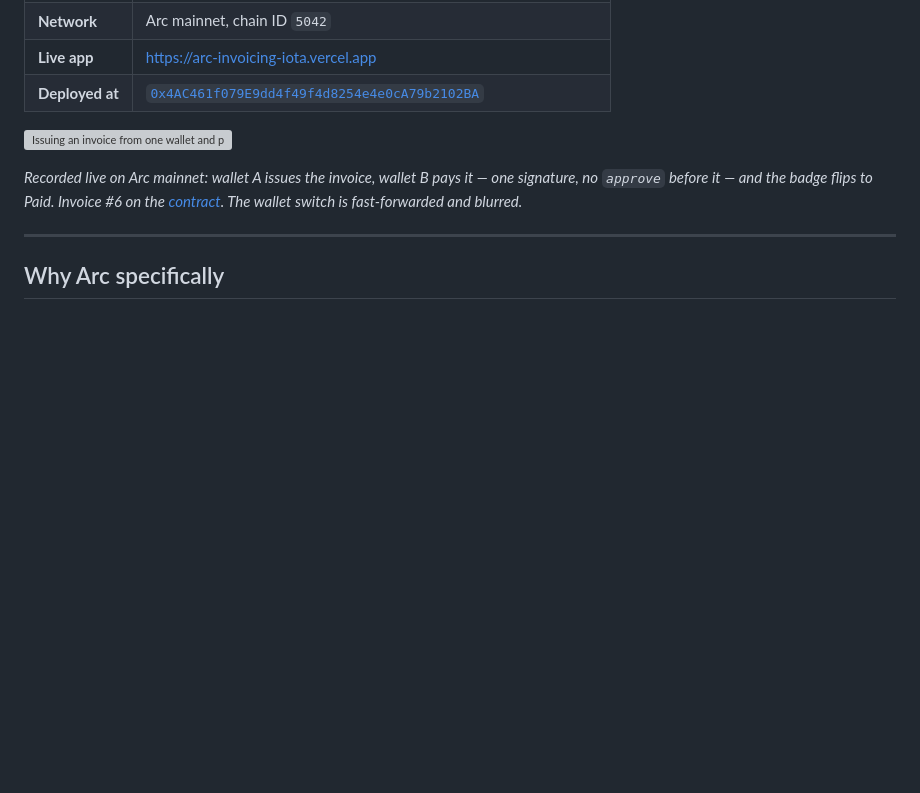
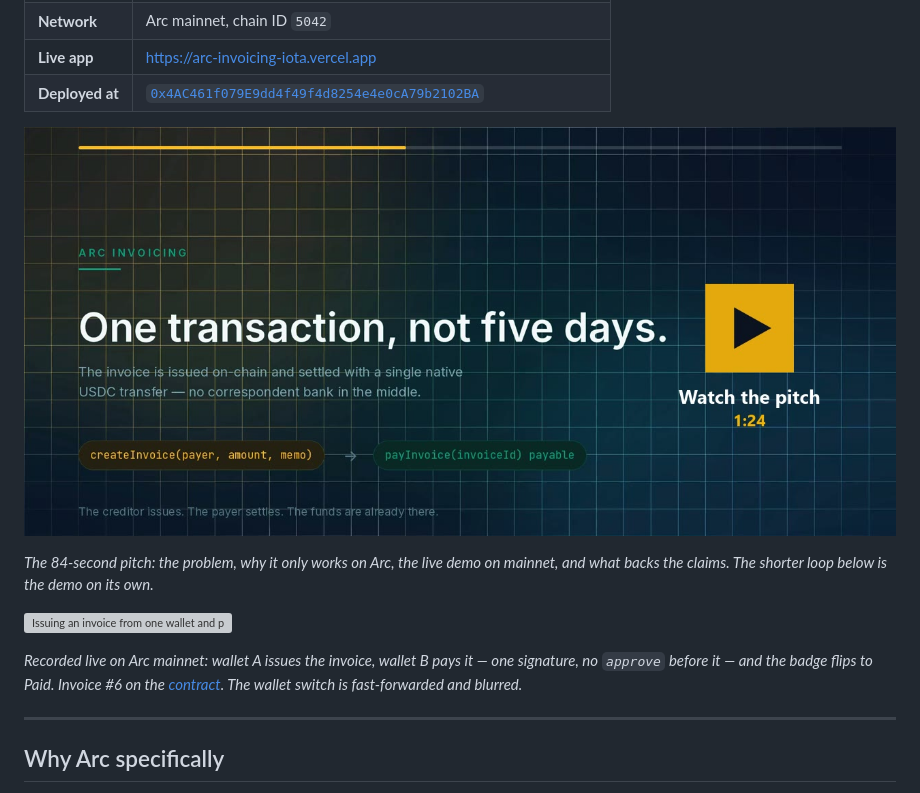
Before and after one commit to Dengel88/arc-invoicing, a Markdown page: README.md, the part around the change. Rendered like a GitHub page; pictures changed too: docs/pitch-poster.jpg (added); blank space fills up the shorter version; grey boxes are pictures that could not be loaded.

Commit message:
Link the pitch video from the README and the submission draft
Adds a poster frame that opens the 84-second pitch on YouTube, and ignores
audio files so music drafts cannot be committed by accident.

```diff
--- a/README.md
+++ b/README.md
@@ -20,6 +20,11 @@ the money is in the creditor's wallet before the page finishes re-rendering.
 | **Network** | Arc mainnet, chain ID `5042` |
 | **Live app** | [https://arc-invoicing-iota.vercel.app](https://arc-invoicing-iota.vercel.app) |
 | **Deployed at** | [`0x4AC461f079E9dd4f49f4d8254e4e0cA79b2102BA`](https://explorer.arc.io/address/0x4AC461f079E9dd4f49f4d8254e4e0cA79b2102BA) |
+
+[![Watch the 84-second pitch: the problem, why it only works on Arc, the live demo on mainnet, and the proof](docs/pitch-poster.jpg)](https://youtu.be/71x6kP8m4TE)
+
+*The 84-second pitch: the problem, why it only works on Arc, the live demo on
+mainnet, and what backs the claims. The shorter loop below is the demo on its own.*
 
 ![Issuing an invoice from one wallet and paying it from another, on Arc mainnet](docs/demo.gif)
 
```
Also changed, not shown: SUBMISSION.md (+6 -0 lines), 1 other file.
